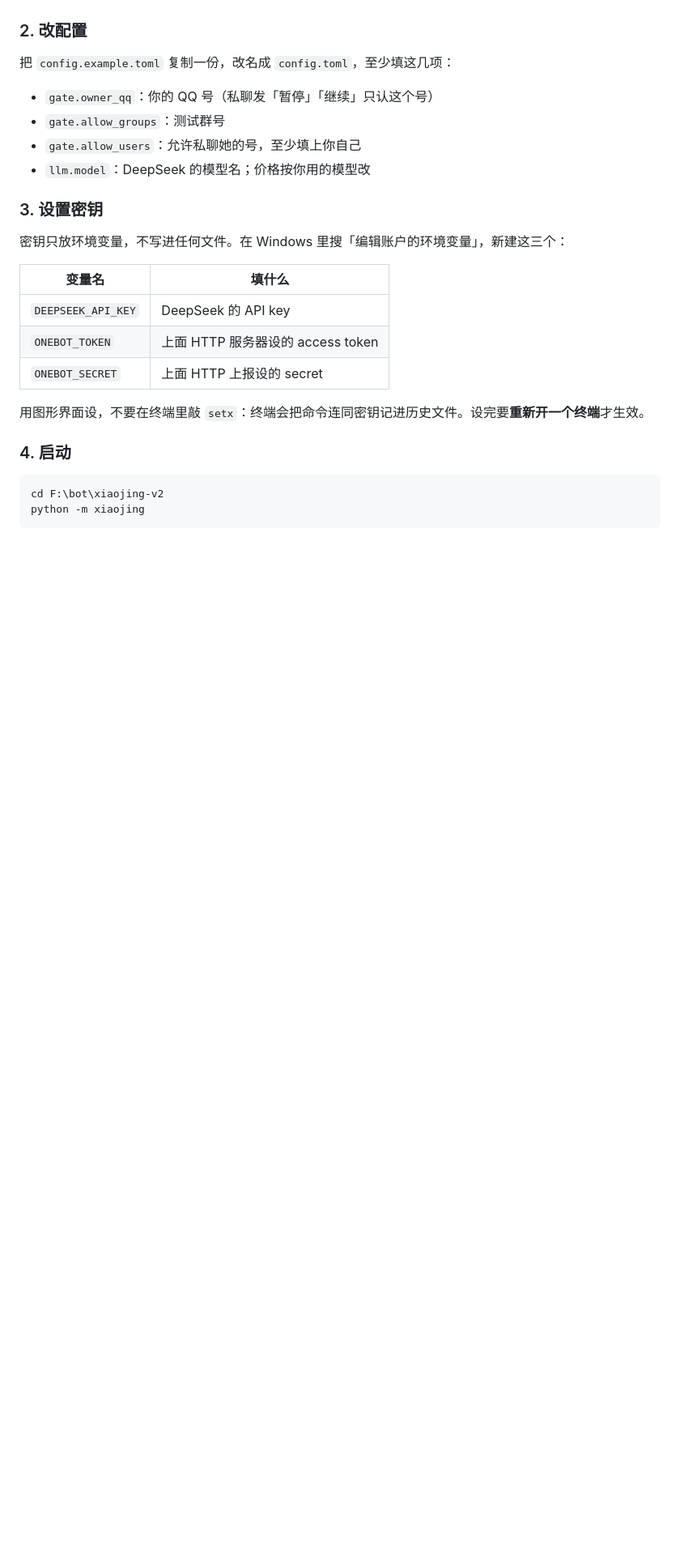
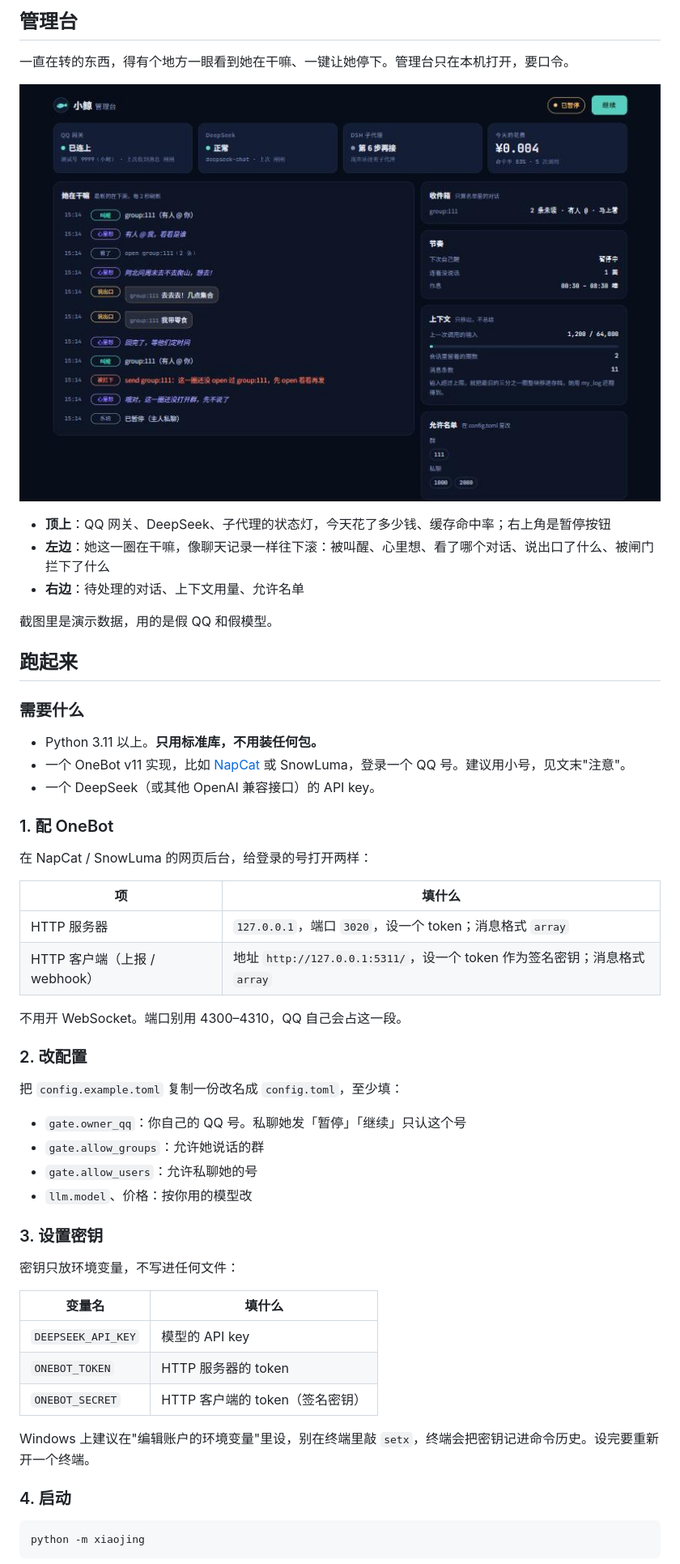
Before and after one commit to etg227/dsh-TideCog, a Markdown page: README.md, the part around one of its changes. Shown at 81% size. Rendered like a GitHub page; pictures changed too: docs/console.jpg (added); blank space fills up the shorter version.

````diff
--- a/README.md
+++ b/README.md
@@ -31,29 +44,58 @@ SnowLuma 的条款不允许用脚本部署，这一步只能你自己来。
+## 管理台
+
+一直在转的东西，得有个地方一眼看到她在干嘛、一键让她停下。管理台只在本机打开，要口令。
+
+![管理台截图](docs/console.jpg)
+
+- **顶上**：QQ 网关、DeepSeek、子代理的状态灯，今天花了多少钱、缓存命中率；右上角是暂停按钮
+- **左边**：她这一圈在干嘛，像聊天记录一样往下滚：被叫醒、心里想、看了哪个对话、说出口了什么、被闸门拦下了什么
+- **右边**：待处理的对话、上下文用量、允许名单
+
+截图里是演示数据，用的是假 QQ 和假模型。
+
+## 跑起来
+
+### 需要什么
+
+- Python 3.11 以上。**只用标准库，不用装任何包。**
+- 一个 OneBot v11 实现，比如 [NapCat](https://github.com/NapNeko/NapCatQQ) 或 SnowLuma，登录一个 QQ 号。建议用小号，见文末"注意"。
+- 一个 DeepSeek（或其他 OpenAI 兼容接口）的 API key。
+
+### 1. 配 OneBot
+
+在 NapCat / SnowLuma 的网页后台，给登录的号打开两样：
+
+| 项 | 填什么 |
+|---|---|
+| HTTP 服务器 | `127.0.0.1`，端口 `3020`，设一个 token；消息格式 `array` |
+| HTTP 客户端（上报 / webhook） | 地址 `http://127.0.0.1:5311/`，设一个 token 作为签名密钥；消息格式 `array` |
+
+不用开 WebSocket。端口别用 4300–4310，QQ 自己会占这一段。
 
 ### 2. 改配置
 
-把 `config.example.toml` 复制一份，改名成 `config.toml`，至少填这几项：
+把 `config.example.toml` 复制一份改名成 `config.toml`，至少填：
 
-- `gate.owner_qq`：你的 QQ 号（私聊发「暂停」「继续」只认这个号）
-- `gate.allow_groups`：测试群号
-- `gate.allow_users`：允许私聊她的号，至少填上你自己
-- `llm.model`：DeepSeek 的模型名；价格按你用的模型改
+- `gate.owner_qq`：你自己的 QQ 号。私聊她发「暂停」「继续」只认这个号
+- `gate.allow_groups`：允许她说话的群
+- `gate.allow_users`：允许私聊她的号
+- `llm.model`、价格：按你用的模型改
 
 ### 3. 设置密钥
 
-密钥只放环境变量，不写进任何文件。在 Windows 里搜「编辑账户的环境变量」，新建这三个：
+密钥只放环境变量，不写进任何文件：
 
 | 变量名 | 填什么 |
 |---|---|
-| `DEEPSEEK_API_KEY` | DeepSeek 的 API key |
-| `ONEBOT_TOKEN` | 上面 HTTP 服务器设的 access token |
-| `ONEBOT_SECRET` | 上面 HTTP 上报设的 secret |
+| `DEEPSEEK_API_KEY` | 模型的 API key |
+| `ONEBOT_TOKEN` | HTTP 服务器的 token |
+| `ONEBOT_SECRET` | HTTP 客户端的 token（签名密钥） |
 
-用图形界面设，不要在终端里敲 `setx`：终端会把命令连同密钥记进历史文件。设完要**重新开一个终端**才生效。
+Windows 上建议在"编辑账户的环境变量"里设，别在终端里敲 `setx`，终端会把密钥记进命令历史。设完要重新开一个终端。
 
 ### 4. 启动
 
 ```
-cd F:\bot\xiaojing-v2
 python -m xiaojing
 ```
 
````
Also changed, not shown: other parts of README.md (+63 -45 lines), 2 other files.
